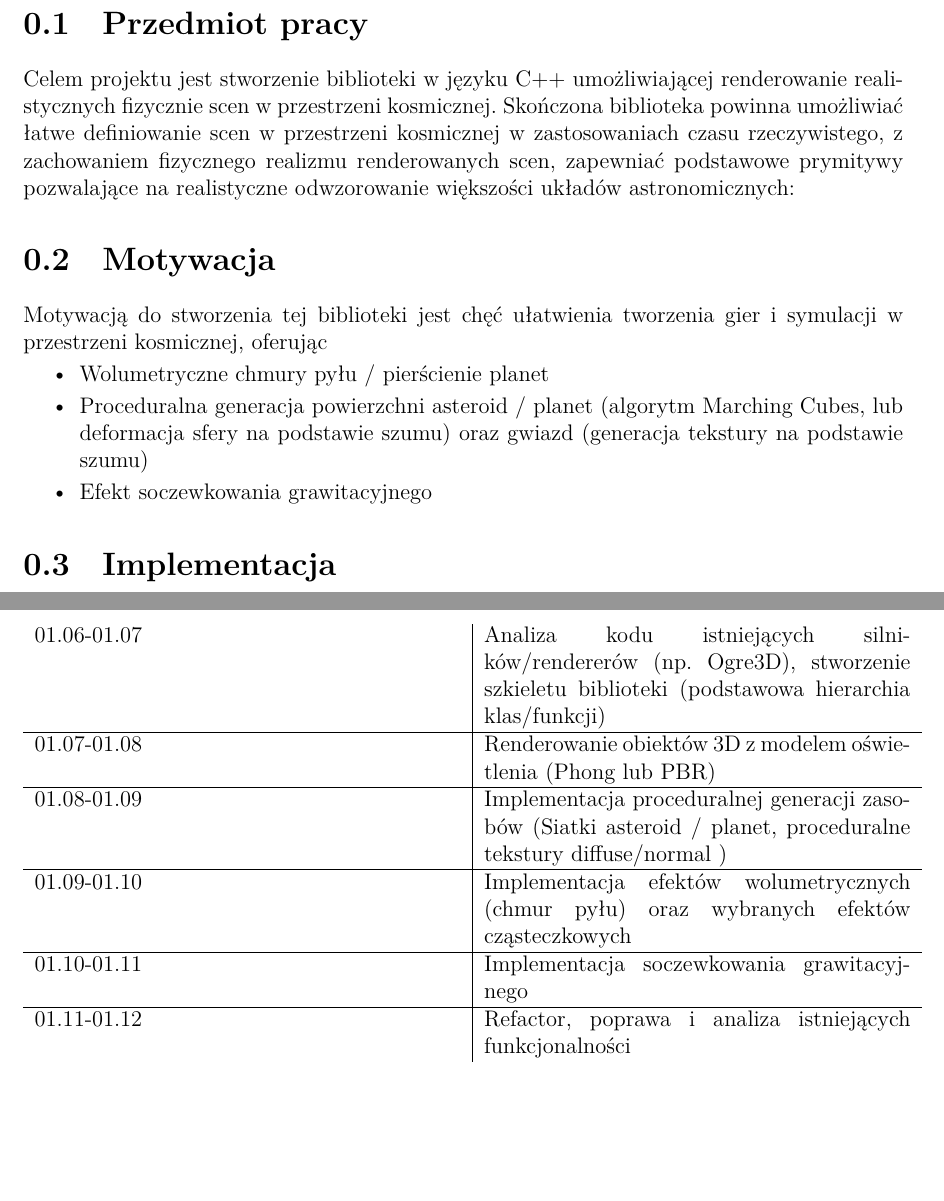
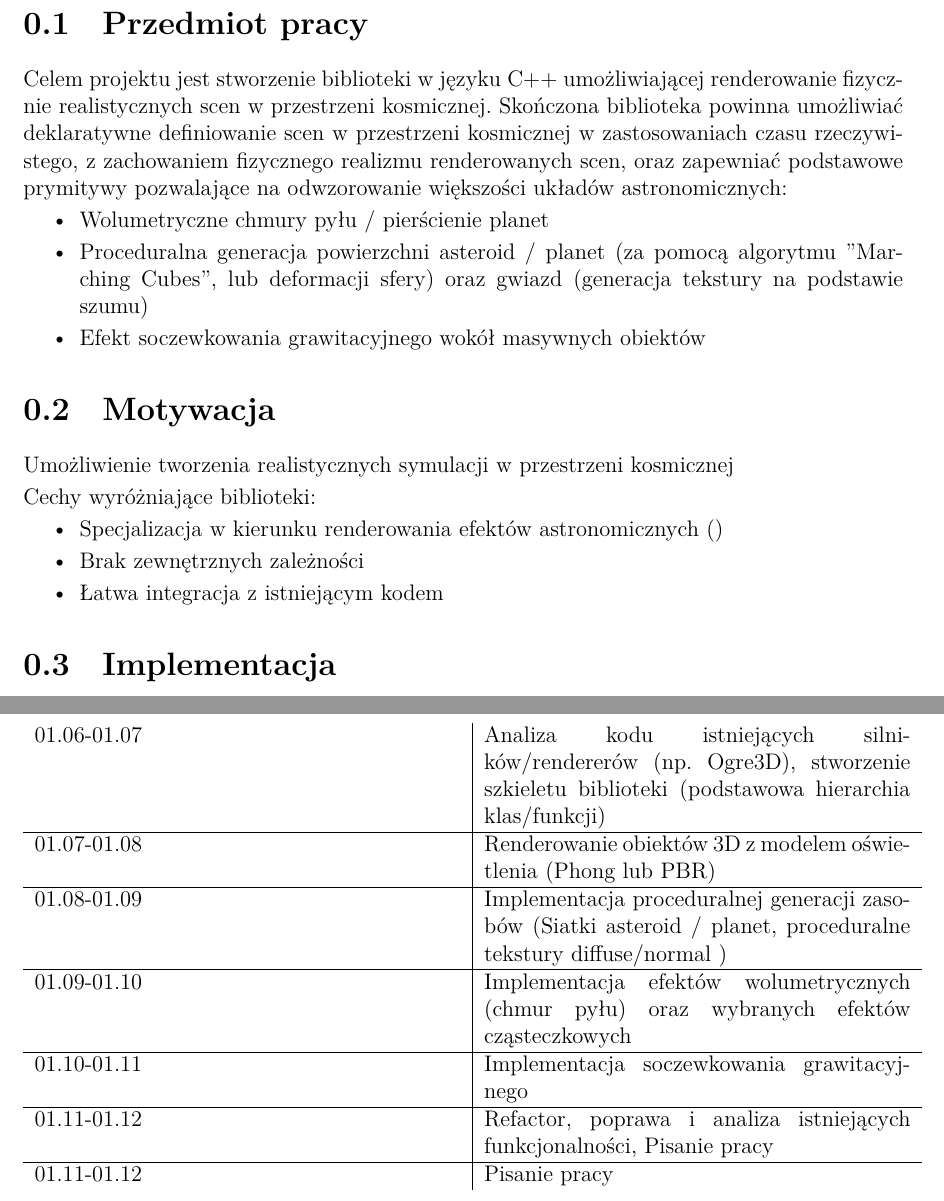
Before and after one commit to Crustacean1/Thesis, a LaTeX document (main.tex): two parts of pages 2 and 3 of 3, joined at a grey line, cut so that both start at the same text, the shorter picture padded with empty space. Compiled offline with XeLaTeX.

Commit message:
feat: motivation wip

```diff
--- a/main.tex
+++ b/main.tex
@@ -28,23 +28,33 @@
 
 \section{Przedmiot pracy}
 
-Celem projektu jest stworzenie biblioteki w języku C++ umożliwiającej renderowanie realistycznych fizycznie scen w przestrzeni kosmicznej.
-Skończona biblioteka powinna umożliwiać łatwe definiowanie scen w przestrzeni kosmicznej w zastosowaniach czasu rzeczywistego, z zachowaniem fizycznego realizmu renderowanych scen, zapewniać podstawowe prymitywy pozwalające na realistyczne odwzorowanie większości układów astronomicznych:
-
-\section{Motywacja}
-Motywacją do stworzenia tej biblioteki jest chęć ułatwienia tworzenia gier i symulacji w przestrzeni kosmicznej, oferując
+Celem projektu jest stworzenie biblioteki w języku C++ umożliwiającej renderowanie fizycznie realistycznych scen w przestrzeni kosmicznej.
+Skończona biblioteka powinna umożliwiać deklaratywne definiowanie scen w przestrzeni kosmicznej w zastosowaniach czasu rzeczywistego, z zachowaniem fizycznego realizmu renderowanych scen, oraz zapewniać podstawowe prymitywy pozwalające na odwzorowanie większości układów astronomicznych:
 
 \begin{itemize}
 
 \item Wolumetryczne chmury pyłu / pierścienie planet
-\item Proceduralna generacja powierzchni asteroid / planet (algorytm Marching Cubes, lub deformacja sfery na podstawie szumu) oraz gwiazd (generacja tekstury na podstawie szumu)
-\item Efekt soczewkowania grawitacyjnego
+\item Proceduralna generacja powierzchni asteroid / planet (za pomocą algorytmu "Marching Cubes", lub deformacji sfery) oraz gwiazd (generacja tekstury na podstawie szumu)
+\item Efekt soczewkowania grawitacyjnego wokół masywnych obiektów
 
+\end{itemize}
+
+\section{Motywacja}
+
+Umożliwienie tworzenia realistycznych symulacji w przestrzeni kosmicznej
+
+Cechy wyróżniające biblioteki:
+\begin{itemize}
+    \item Specjalizacja w kierunku renderowania efektów astronomicznych ()
+    \item Brak zewnętrznych zależności
+    \item Łatwa integracja z istniejącym kodem
 \end{itemize}
 
 \section{Implementacja}
 
 Biblioteka zostanie napisana w języku C++ z użyciem biblioteki OpenGL lub Vulkan, jednak architektura powinna wprowadzić warstwę abstrakcji umożliwiającą prostą zmianę backendu graficznego.
+
+
 Scena w bibliotece będzie renderowana w 'przebiegach', wykorzystujących zdefiniowane obiekty dla danego przebiegu, oraz tekstury wynikowe poprzednich przebiegów, umożliwi to tworzenie bardziej zaawansowanych scen oraz pozwoli na implementacje efektów postprocessingu np. bloom.
 
 \section{Plan pracy}
@@ -61,7 +71,9 @@ Scena w bibliotece będzie renderowana w 'przebiegach', wykorzystujących zdefin
  \hline
  01.10-01.11 & Implementacja soczewkowania grawitacyjnego \\
  \hline
- 01.11-01.12 & Refactor, poprawa i analiza istniejących funkcjonalności \\
+ 01.11-01.12 & Refactor, poprawa i analiza istniejących funkcjonalności, Pisanie pracy \\
+ \hline
+ 01.11-01.12 & Pisanie pracy\\
 \end{tabular}
 \end{center}
 
```
Also changed, not shown: main.pdf, 2 other files.
